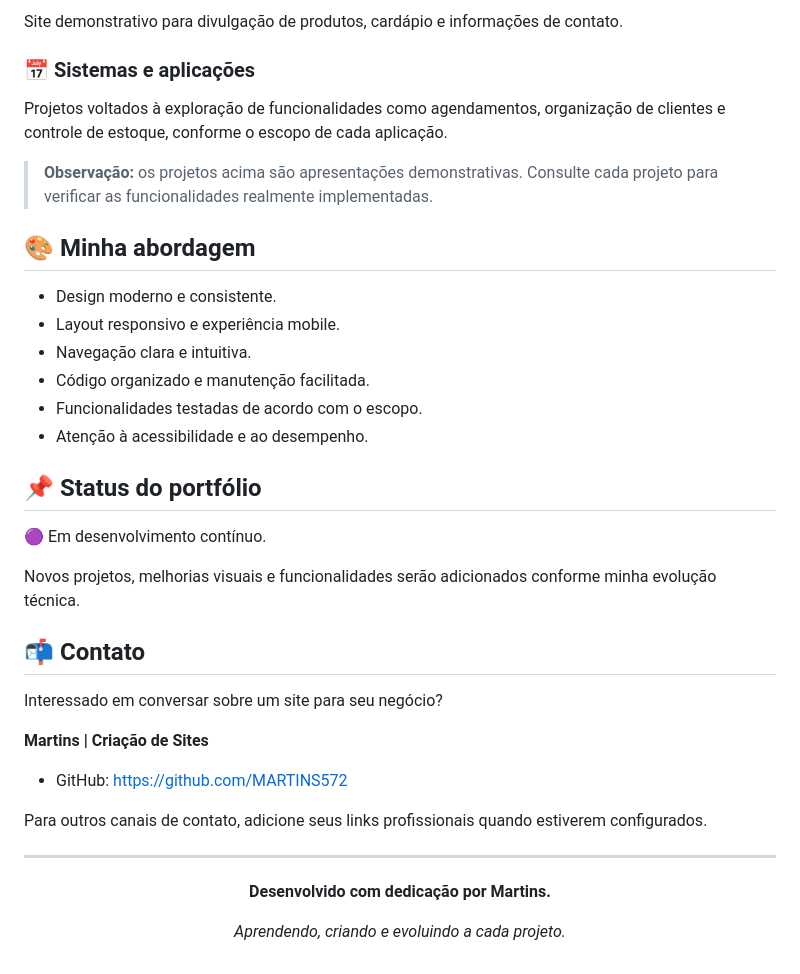
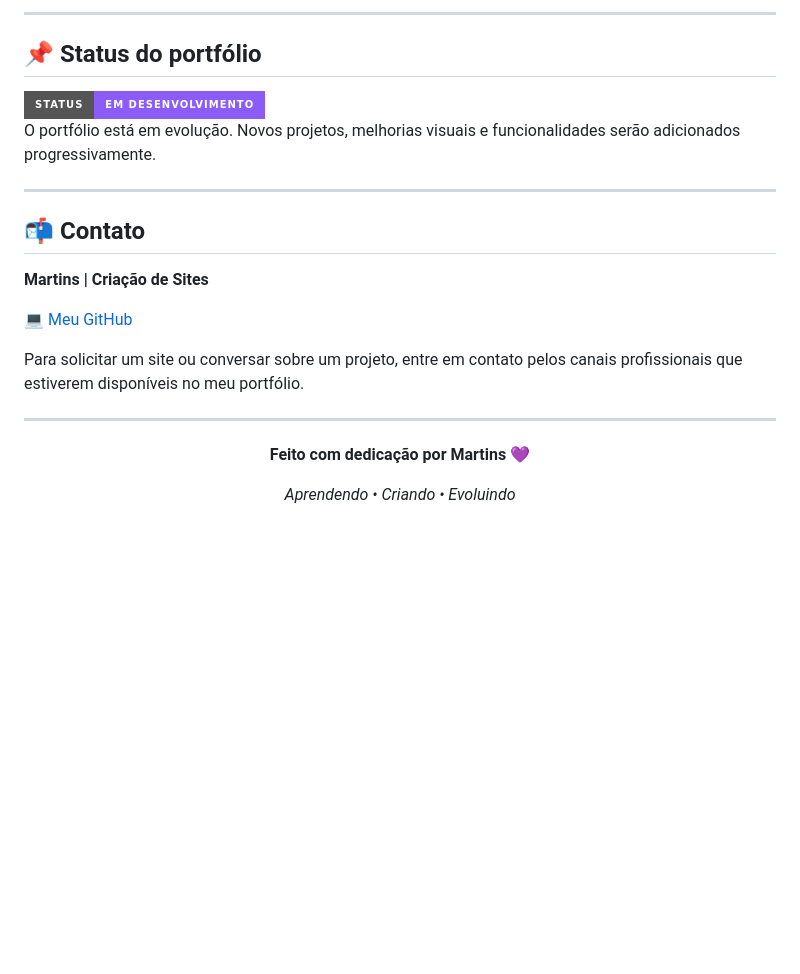
Before and after one commit to MARTINS572/Portf-lio-Martins, a Markdown page: README.md, the part around one of its changes. Rendered like a GitHub page; badges without logos; blank space fills up the shorter version.

```diff
--- a/README.md
+++ b/README.md
@@ -95,49 +97,30 @@ com foco em organização visual e apresentação de produtos.
-Site demonstrativo para divulgação de produtos,
-cardápio e informações de contato.
-
-### 📅 Sistemas e aplicações
-
-Projetos voltados à exploração de funcionalidades como
-agendamentos, organização de clientes e controle de estoque,
-conforme o escopo de cada aplicação.
-
-> **Observação:** os projetos acima são apresentações
-> demonstrativas. Consulte cada projeto para verificar
-> as funcionalidades realmente implementadas.
-
-## 🎨 Minha abordagem
-
-- Design moderno e consistente.
-- Layout responsivo e experiência mobile.
-- Navegação clara e intuitiva.
-- Código organizado e manutenção facilitada.
-- Funcionalidades testadas de acordo com o escopo.
-- Atenção à acessibilidade e ao desempenho.
+---
 
 ## 📌 Status do portfólio
 
-🟣 Em desenvolvimento contínuo.
+<img src="https://img.shields.io/badge/Status-Em%20desenvolvimento-8b5cf6?style=for-the-badge" alt="Em desenvolvimento">
 
-Novos projetos, melhorias visuais e funcionalidades
-serão adicionados conforme minha evolução técnica.
+O portfólio está em evolução. Novos projetos, melhorias
+visuais e funcionalidades serão adicionados progressivamente.
+
+---
 
 ## 📬 Contato
 
-Interessado em conversar sobre um site para seu negócio?
-
 **Martins | Criação de Sites**
 
-- GitHub: https://github.com/MARTINS572
+💻 [Meu GitHub](https://github.com/MARTINS572)
 
-Para outros canais de contato, adicione seus links
-profissionais quando estiverem configurados.
+Para solicitar um site ou conversar sobre um projeto,
+entre em contato pelos canais profissionais que estiverem
+disponíveis no meu portfólio.
 
 ---
 
 <div align="center">
 
-**Desenvolvido com dedicação por Martins.**
+**Feito com dedicação por Martins 💜**
 
-*Aprendendo, criando e evoluindo a cada projeto.*
+*Aprendendo • Criando • Evoluindo*
 
 </div>
```
Also changed, not shown: other parts of README.md (+69 -67 lines).
